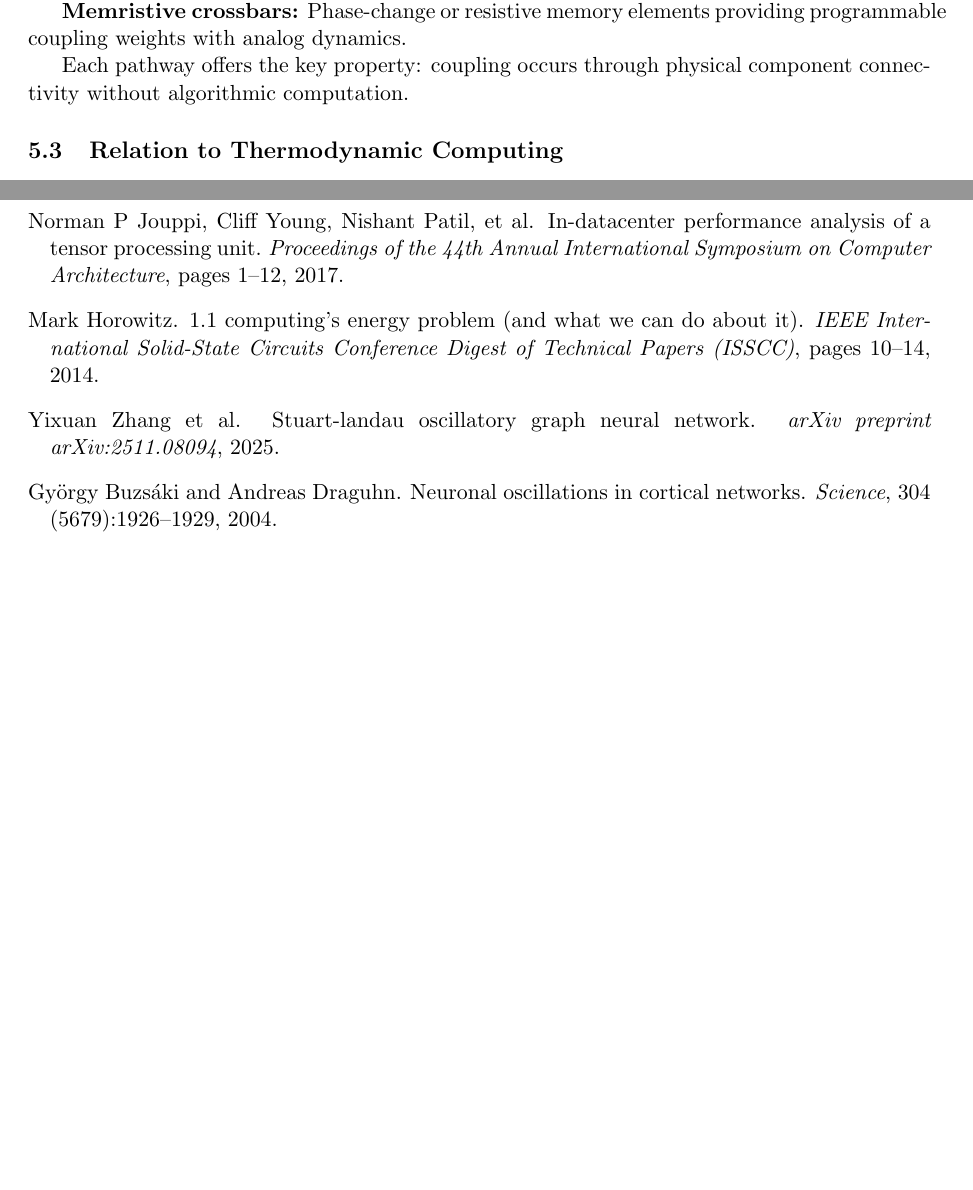
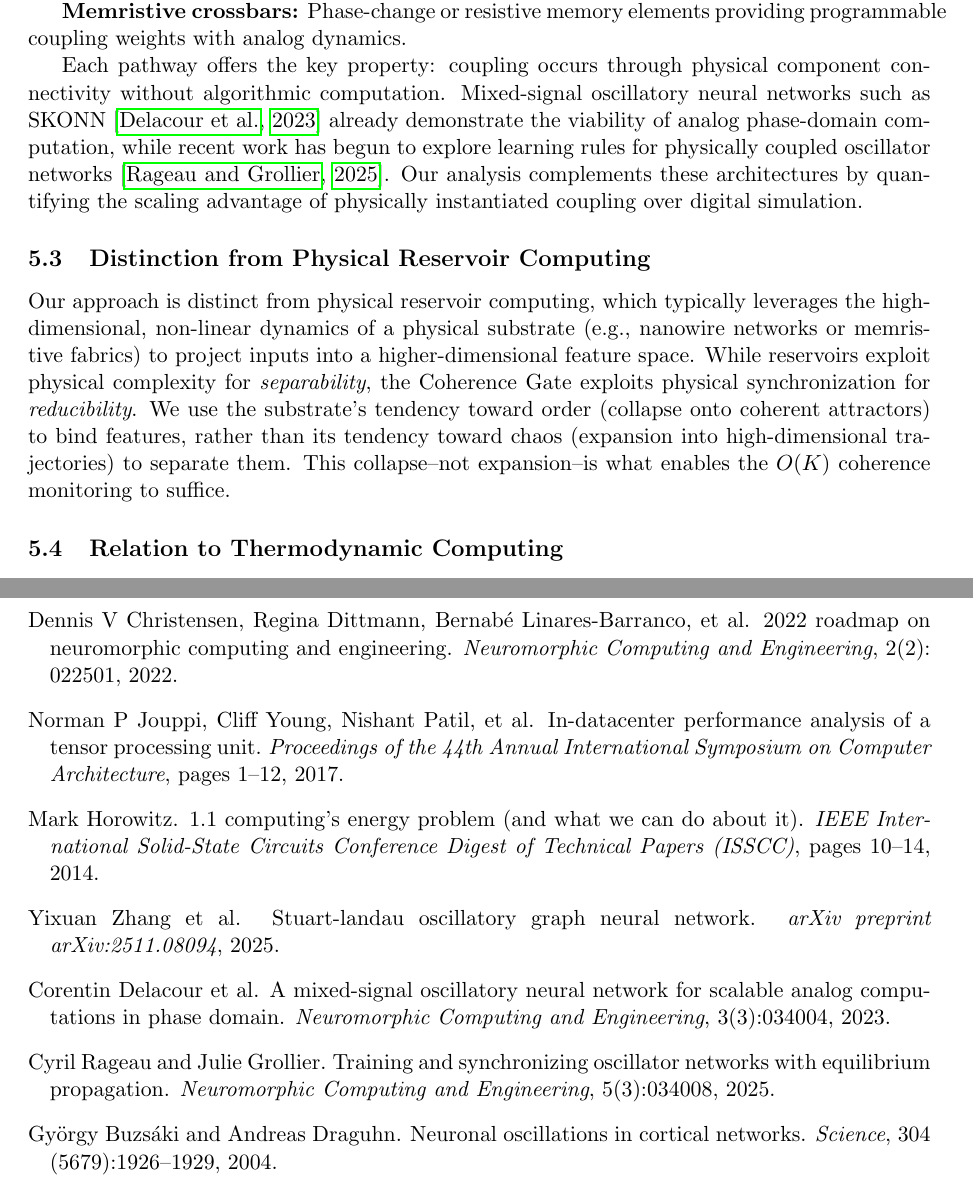
Before and after one commit to todd866/coherence-gate, a LaTeX paper (coherence_gate_scaling.tex, which reads references.bib): two parts of pages 6 and 7 of 8 before the commit and two parts of pages 6 and 8 of 8 after it, joined at a grey line, cut so that both start at the same text, the shorter picture padded with empty space. The pictures show the PDF file coherence_gate_scaling.pdf that the author committed with the source.

Commit message:
Add NCE citations (roadmap, SKONN, equilibrium prop) + reservoir computing distinction

```diff
--- a/coherence_gate_scaling.tex
+++ b/coherence_gate_scaling.tex
@@ -201,7 +201,11 @@ Several substrate technologies could implement Coherence Gate hardware:
 
 \textbf{Memristive crossbars:} Phase-change or resistive memory elements providing programmable coupling weights with analog dynamics.
 
-Each pathway offers the key property: coupling occurs through physical component connectivity without algorithmic computation.
+Each pathway offers the key property: coupling occurs through physical component connectivity without algorithmic computation. Mixed-signal oscillatory neural networks such as SKONN \citep{delacour2023skonn} already demonstrate the viability of analog phase-domain computation, while recent work has begun to explore learning rules for physically coupled oscillator networks \citep{rageau2025equilibrium}. Our analysis complements these architectures by quantifying the scaling advantage of physically instantiated coupling over digital simulation.
+
+\subsection{Distinction from Physical Reservoir Computing}
+
+Our approach is distinct from physical reservoir computing, which typically leverages the high-dimensional, non-linear dynamics of a physical substrate (e.g., nanowire networks or memristive fabrics) to project inputs into a higher-dimensional feature space. While reservoirs exploit physical complexity for \emph{separability}, the Coherence Gate exploits physical synchronization for \emph{reducibility}. We use the substrate's tendency toward order (collapse onto coherent attractors) to bind features, rather than its tendency toward chaos (expansion into high-dimensional trajectories) to separate them. This collapse--not expansion--is what enables the $O(K)$ coherence monitoring to suffice.
 
 \subsection{Relation to Thermodynamic Computing}
 
--- a/references.bib
+++ b/references.bib
@@ -145,3 +145,36 @@
   journal={arXiv preprint arXiv:2511.08094},
   year={2025}
 }
+
+@article{christensen2022roadmap,
+  title={2022 roadmap on neuromorphic computing and engineering},
+  author={Christensen, Dennis V and Dittmann, Regina and Linares-Barranco, Bernab{\'e} and others},
+  journal={Neuromorphic Computing and Engineering},
+  volume={2},
+  number={2},
+  pages={022501},
+  year={2022},
+  publisher={IOP Publishing}
+}
+
+@article{delacour2023skonn,
+  title={A mixed-signal oscillatory neural network for scalable analog computations in phase domain},
+  author={Delacour, Corentin and others},
+  journal={Neuromorphic Computing and Engineering},
+  volume={3},
+  number={3},
+  pages={034004},
+  year={2023},
+  publisher={IOP Publishing}
+}
+
+@article{rageau2025equilibrium,
+  title={Training and synchronizing oscillator networks with Equilibrium Propagation},
+  author={Rageau, Cyril and Grollier, Julie},
+  journal={Neuromorphic Computing and Engineering},
+  volume={5},
+  number={3},
+  pages={034008},
+  year={2025},
+  publisher={IOP Publishing}
+}
```
Also changed, not shown: coherence_gate_scaling.pdf, coherence_gate_scaling.tex (2 more changed lines).
